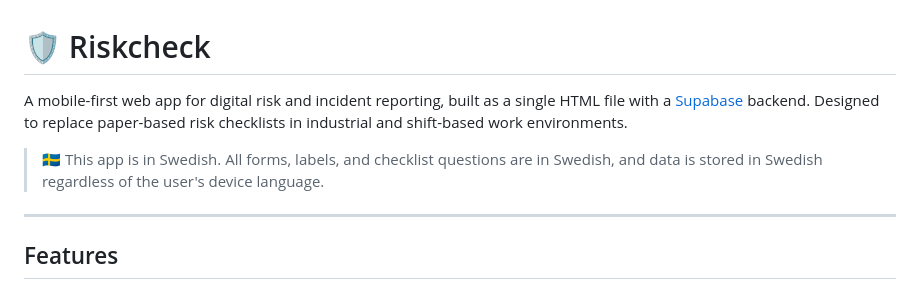
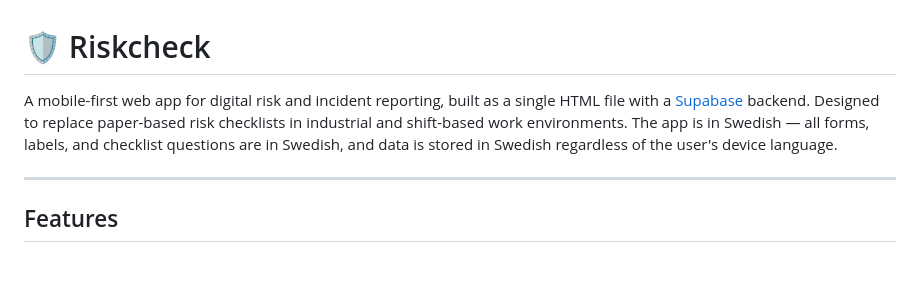
Before and after one commit to Im4Fun/riskcheck, a Markdown page: README.md, the part around the change. GitHub-like rendering; blank space fills up the shorter version.

```diff
--- a/README.md
+++ b/README.md
@@ -1,8 +1,6 @@
 # 🛡 Riskcheck
 
-A mobile-first web app for digital risk and incident reporting, built as a single HTML file with a [Supabase](https://supabase.com) backend. Designed to replace paper-based risk checklists in industrial and shift-based work environments.
-
-> 🇸🇪 This app is in Swedish. All forms, labels, and checklist questions are in Swedish, and data is stored in Swedish regardless of the user's device language.
+A mobile-first web app for digital risk and incident reporting, built as a single HTML file with a [Supabase](https://supabase.com) backend. Designed to replace paper-based risk checklists in industrial and shift-based work environments. The app is in Swedish — all forms, labels, and checklist questions are in Swedish, and data is stored in Swedish regardless of the user's device language.
 
 ---
 
```
